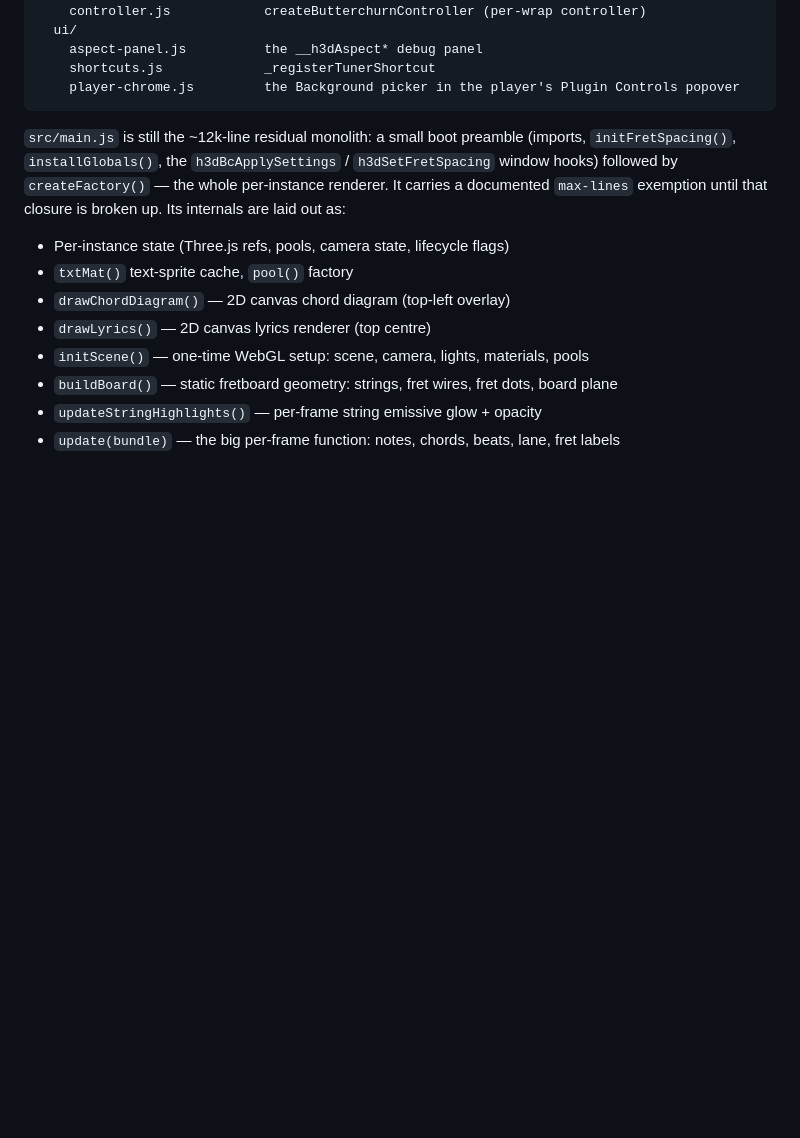
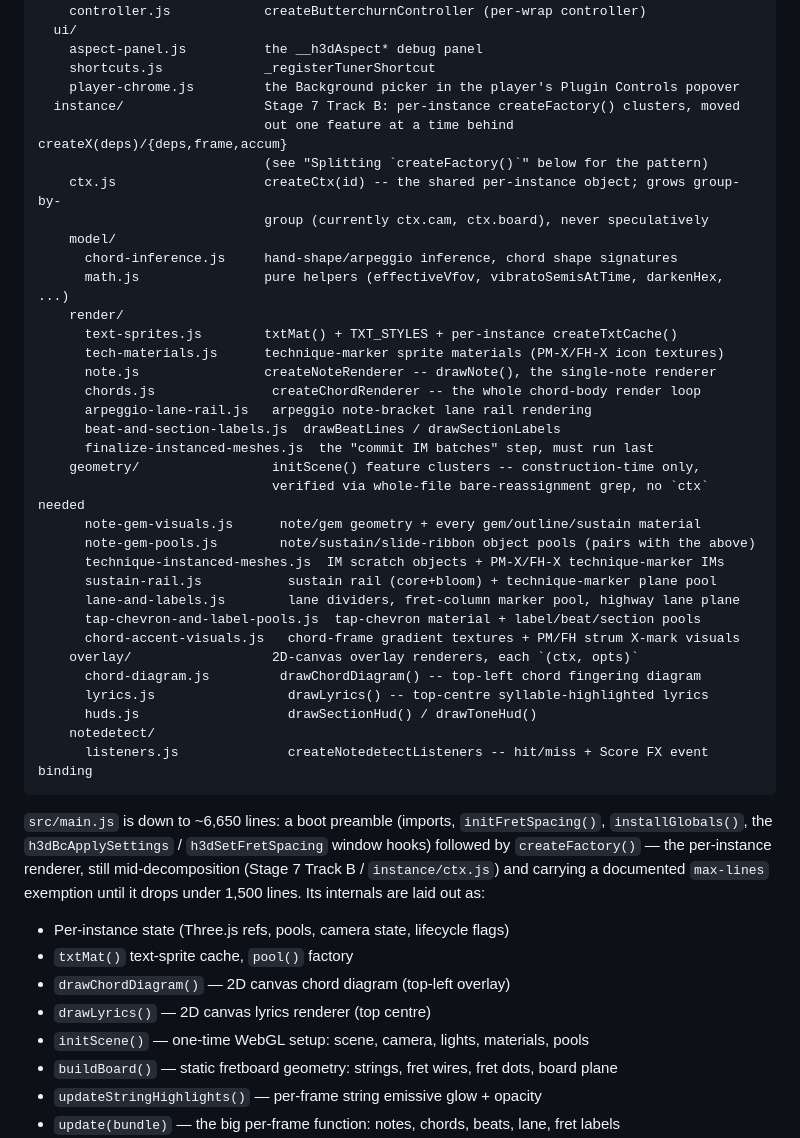
Before and after one commit to jphinspace/feedBack-plugin-highway-3d, a Markdown page: CLAUDE.md, the part around the change. Drawn GitHub-style; blank space fills up the shorter version.

Commit message:
Update CLAUDE.md nav map for Stage 7 Track B's instance/ tree
Documents the instance/ directory (ctx.js, model/, render/, geometry/,
overlay/, notedetect/) that's accumulated across Stage 7 sessions but
was never added to the file-structure tree, plus refreshes main.js's
stale "~12k-line" description down to its current ~6,650 lines.

````diff
--- a/CLAUDE.md
+++ b/CLAUDE.md
@@ -59,9 +59,40 @@ src/
     aspect-panel.js          the __h3dAspect* debug panel
     shortcuts.js             _registerTunerShortcut
     player-chrome.js         the Background picker in the player's Plugin Controls popover
+  instance/                  Stage 7 Track B: per-instance createFactory() clusters, moved
+                             out one feature at a time behind createX(deps)/{deps,frame,accum}
+                             (see "Splitting `createFactory()`" below for the pattern)
+    ctx.js                   createCtx(id) -- the shared per-instance object; grows group-by-
+                             group (currently ctx.cam, ctx.board), never speculatively
+    model/
+      chord-inference.js     hand-shape/arpeggio inference, chord shape signatures
+      math.js                pure helpers (effectiveVfov, vibratoSemisAtTime, darkenHex, ...)
+    render/
+      text-sprites.js        txtMat() + TXT_STYLES + per-instance createTxtCache()
+      tech-materials.js      technique-marker sprite materials (PM-X/FH-X icon textures)
+      note.js                createNoteRenderer -- drawNote(), the single-note renderer
+      chords.js               createChordRenderer -- the whole chord-body render loop
+      arpeggio-lane-rail.js   arpeggio note-bracket lane rail rendering
+      beat-and-section-labels.js  drawBeatLines / drawSectionLabels
+      finalize-instanced-meshes.js  the "commit IM batches" step, must run last
+    geometry/                 initScene() feature clusters -- construction-time only,
+                              verified via whole-file bare-reassignment grep, no `ctx` needed
+      note-gem-visuals.js      note/gem geometry + every gem/outline/sustain material
+      note-gem-pools.js        note/sustain/slide-ribbon object pools (pairs with the above)
+      technique-instanced-meshes.js  IM scratch objects + PM-X/FH-X technique-marker IMs
+      sustain-rail.js           sustain rail (core+bloom) + technique-marker plane pool
+      lane-and-labels.js        lane dividers, fret-column marker pool, highway lane plane
+      tap-chevron-and-label-pools.js  tap-chevron material + label/beat/section pools
+      chord-accent-visuals.js   chord-frame gradient textures + PM/FH strum X-mark visuals
+    overlay/                  2D-canvas overlay renderers, each `(ctx, opts)`
+      chord-diagram.js         drawChordDiagram() -- top-left chord fingering diagram
+      lyrics.js                 drawLyrics() -- top-centre syllable-highlighted lyrics
+      huds.js                   drawSectionHud() / drawToneHud()
+    notedetect/
+      listeners.js              createNotedetectListeners -- hit/miss + Score FX event binding
 ```
 
-`src/main.js` is still the ~12k-line residual monolith: a small boot preamble (imports, `initFretSpacing()`, `installGlobals()`, the `h3dBcApplySettings` / `h3dSetFretSpacing` window hooks) followed by `createFactory()` — the whole per-instance renderer. It carries a documented `max-lines` exemption until that closure is broken up. Its internals are laid out as:
+`src/main.js` is down to ~6,650 lines: a boot preamble (imports, `initFretSpacing()`, `installGlobals()`, the `h3dBcApplySettings` / `h3dSetFretSpacing` window hooks) followed by `createFactory()` — the per-instance renderer, still mid-decomposition (Stage 7 Track B / `instance/ctx.js`) and carrying a documented `max-lines` exemption until it drops under 1,500 lines. Its internals are laid out as:
 
 - Per-instance state (Three.js refs, pools, camera state, lifecycle flags)
 - `txtMat()` text-sprite cache, `pool()` factory
````
